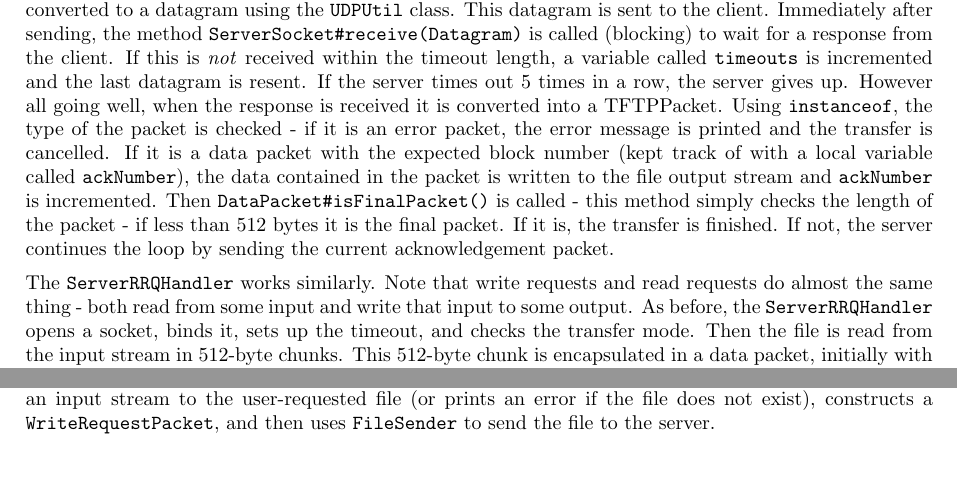
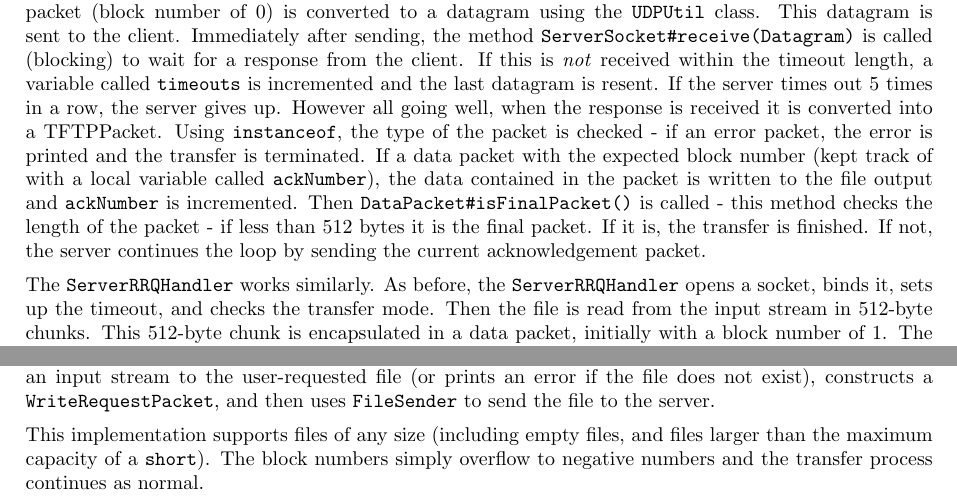
Before and after one commit to sam-marsh/tftp, a LaTeX document (Report/report.tex): two parts of page 2 of 3, joined at a grey line, cut so that both start at the same text, the shorter picture padded with empty space. Compiled offline with pdfLaTeX.

Commit message:
add support for files > short max bytes

```diff
--- a/Report/report.tex
+++ b/Report/report.tex
@@ -52,7 +52,7 @@ The two worker classes to respond to read and write requests are \code{ServerRRQ
 
-Upon running, the \code{ServerWRQHandler} creates a new datagram socket and binds it to a random free port.  A timeout is also specified based on the server configuration. Then the transfer mode of the RRQ packet is checked - if not \code{Mode.OCTET} then an error packet is sent to the client and the server worker terminates. If the mode is octet however, an input stream is opened to the file specified by the client (if the file does not exist, an error packet is sent to the client and the transfer terminates). Then an output stream is opened to the file specified in the received WRQ packet. A new byte array and datagram packet is created to hold received datagrams. The initial acknowledgement packet (block number of 0) is converted to a datagram using the \code{UDPUtil} class. This datagram is sent to the client. Immediately after sending, the method \code{ServerSocket\#receive(Datagram)} is called (blocking) to wait for a response from the client. If this is \textit{not} received within the timeout length, a variable called \code{timeouts} is incremented and the last datagram is resent. If the server times out 5 times in a row, the server gives up. However all going well, when the response is received it is converted into a TFTPPacket. Using \code{instanceof}, the type of the packet is checked - if it is an error packet, the error message is printed and the transfer is cancelled. If it is a data packet with the expected block number (kept track of with a local variable called \code{ackNumber}), the data contained in the packet is written to the file output stream and \code{ackNumber} is incremented. Then \code{DataPacket\#isFinalPacket()} is called - this method simply checks the length of the packet - if less than 512 bytes it is the final packet. If it is, the transfer is finished. If not, the server continues the loop by sending the current acknowledgement packet.
+Upon running, the \code{ServerWRQHandler} binds a new datagram socket to a random free port.  A timeout is also specified based on the server configuration. Then the transfer mode of the RRQ packet is checked - if not \code{Mode.OCTET} then an error packet is sent to the client and the worker terminates. If the mode is octet, an input stream is opened to the file specified by the client (if the file is nonexistant, an error packet is sent to the client and the transfer terminates). Then an output stream is opened to the client-requested file. A new byte array and datagram packet is created to hold received datagrams. The initial acknowledgement packet (block number of 0) is converted to a datagram using the \code{UDPUtil} class. This datagram is sent to the client. Immediately after sending, the method \code{ServerSocket\#receive(Datagram)} is called (blocking) to wait for a response from the client. If this is \textit{not} received within the timeout length, a variable called \code{timeouts} is incremented and the last datagram is resent. If the server times out 5 times in a row, the server gives up. However all going well, when the response is received it is converted into a TFTPPacket. Using \code{instanceof}, the type of the packet is checked - if an error packet, the error is printed and the transfer is terminated. If a data packet with the expected block number (kept track of with a local variable called \code{ackNumber}), the data contained in the packet is written to the file output and \code{ackNumber} is incremented. Then \code{DataPacket\#isFinalPacket()} is called - this method checks the length of the packet - if less than 512 bytes it is the final packet. If it is, the transfer is finished. If not, the server continues the loop by sending the current acknowledgement packet.
 
-The \code{ServerRRQHandler} works similarly. Note that write requests and read requests do almost the same thing - both read from some input and write that input to some output. As before, the \code{ServerRRQHandler} opens a socket, binds it, sets up the timeout, and checks the transfer mode. Then the file is read from the input stream in 512-byte chunks. This 512-byte chunk is encapsulated in a data packet, initially with a block number of 1. The TFTP packet is then `converted' to a datagram which is sent to the client. Using the same timeout method as described before, it waits for an acknowledgment of the correct packet from the receiver. Once received it increments the block number and continues the loop by again reading a chunk of 512 bytes from the file. The final packet is indicated by a less-than-512-byte data packet - once less than 512 bytes are read from the input file, it signals the last data packet. Once this packet is sent and the acknowledgement is received, the transfer is complete. A complication arises if the file is a multiple of 512 bytes long. As specified in the RFC, this is resolved by sending a 0-byte final data packet. So in the implementation if a read from the file returns -1 (signalling EOF) and if the last packet sent was a multiple of 512 bytes, the length of the data packet to send is set to 0 in order to send an empty data packet.
+The \code{ServerRRQHandler} works similarly. As before, the \code{ServerRRQHandler} opens a socket, binds it, sets up the timeout, and checks the transfer mode. Then the file is read from the input stream in 512-byte chunks. This 512-byte chunk is encapsulated in a data packet, initially with a block number of 1. The TFTP packet is then `converted' to a datagram which is sent to the client. Using the same timeout method as described before, it waits for an acknowledgment of the correct packet from the receiver. Once received it increments the block number and continues the loop by again reading a chunk of 512 bytes from the file. The final packet is indicated by a less-than-512-byte data packet - once less than 512 bytes are read from the input file, it signals the last data packet. Once this packet is sent and the acknowledgement is received, the transfer is complete. A complication arises if the file is a multiple of 512 bytes long. As specified in the RFC, this is resolved by sending a 0-byte final data packet. So in the implementation if a read from the file returns -1 (signalling EOF) and if the last packet sent was a multiple of 512 bytes, the length of the data packet to send is set to 0 in order to send an empty data packet.
 
 After writing the server, the client was fairly straightforward because all code for transferring and receiving a file over TFTP had already been done. So most of the work developing the client involved coding the command line interface. My client is modelled after the OSX \code{tftp} program, a TFTP client bundled with OSX. As with the OSX program, entering `?' lists the available commands:
 \begin{itemize}
@@ -64,6 +64,8 @@ After writing the server, the client was fairly straightforward because all code
 \end{itemize}
 
 As mentioned above, the code for client sending and receiving is similar to the code written for the server (but in reverse - i.e. for a RRQ the client reads and the server writes, for a WRQ the client writes and the server reads). As such, the shared code was abstracted into classes \code{FileReceiver} and \code{FileSender}: both the client and server use these. The only way that they differ is in the initial packet sent. The initial client packet sent is a RRQ/WRQ and the initial server packet sent is an ACK0/DATA1. So for a RRQ the client opens an output stream to the file, constructs the initial \code{ReadRequestPacket} and then proceeds as described in the server implementation above using \code{FileReceiver}. For a WRQ, it opens an input stream to the user-requested file (or prints an error if the file does not exist), constructs a \code{WriteRequestPacket}, and then uses \code{FileSender} to send the file to the server.
+
+This implementation supports files of any size (including empty files, and files larger than the maximum capacity of a \code{short}). The block numbers simply overflow to negative numbers and the transfer process continues as normal.
 
 \section{TCP}
 
```
Also changed, not shown: Report/report.pdf, Report/report.tex (2 more changed lines), 2 other files.
